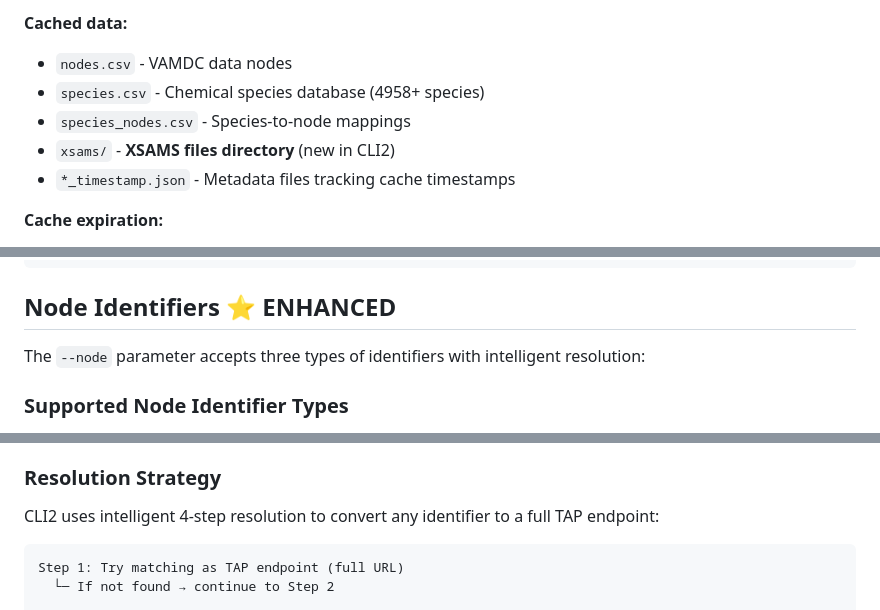
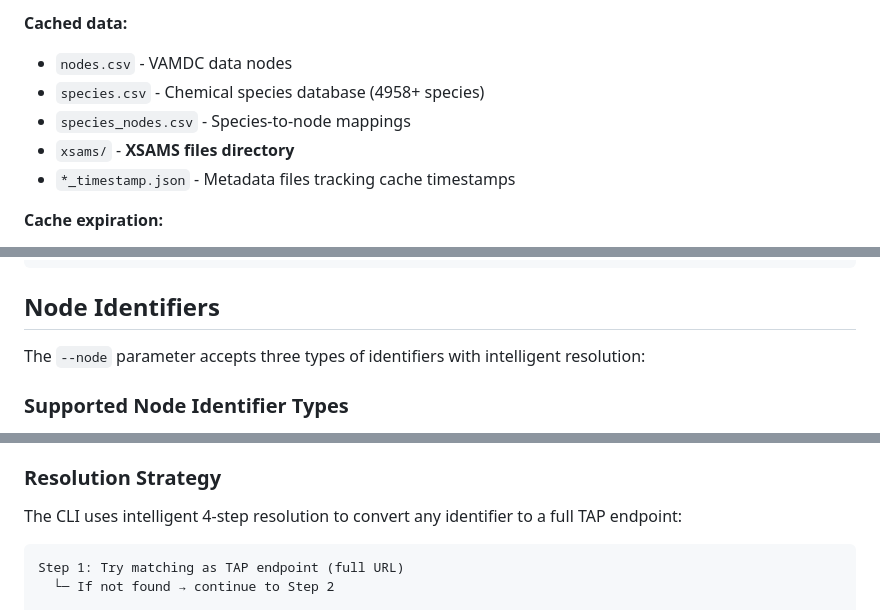
Before and after one commit to VAMDC/pyVAMDC, a Markdown page: CLI2.md, 3 parts joined by grey strips. Rendered like a GitHub page.

````diff
--- a/CLI2.md
+++ b/CLI2.md
@@ -438,7 +438,7 @@ The CLI automatically caches downloaded data to avoid redundant network requests
 - `nodes.csv` - VAMDC data nodes
 - `species.csv` - Chemical species database (4958+ species)
 - `species_nodes.csv` - Species-to-node mappings
-- `xsams/` - **XSAMS files directory** (new in CLI2)
+- `xsams/` - **XSAMS files directory**
 - `*_timestamp.json` - Metadata files tracking cache timestamps
 
 **Cache expiration:**
@@ -615,7 +615,7 @@ vamdc get lines \
   --accept-truncation
 ```
 
-## Node Identifiers ⭐ ENHANCED
+## Node Identifiers
 
 The `--node` parameter accepts three types of identifiers with intelligent resolution:
 
@@ -651,7 +651,7 @@ The `--node` parameter accepts three types of identifiers with intelligent resol
 
 ### Resolution Strategy
 
-CLI2 uses intelligent 4-step resolution to convert any identifier to a full TAP endpoint:
+The CLI uses intelligent 4-step resolution to convert any identifier to a full TAP endpoint:
 
 ```
 Step 1: Try matching as TAP endpoint (full URL)
````
Also changed, not shown: other parts of CLI2.md (+11 -24 lines).
